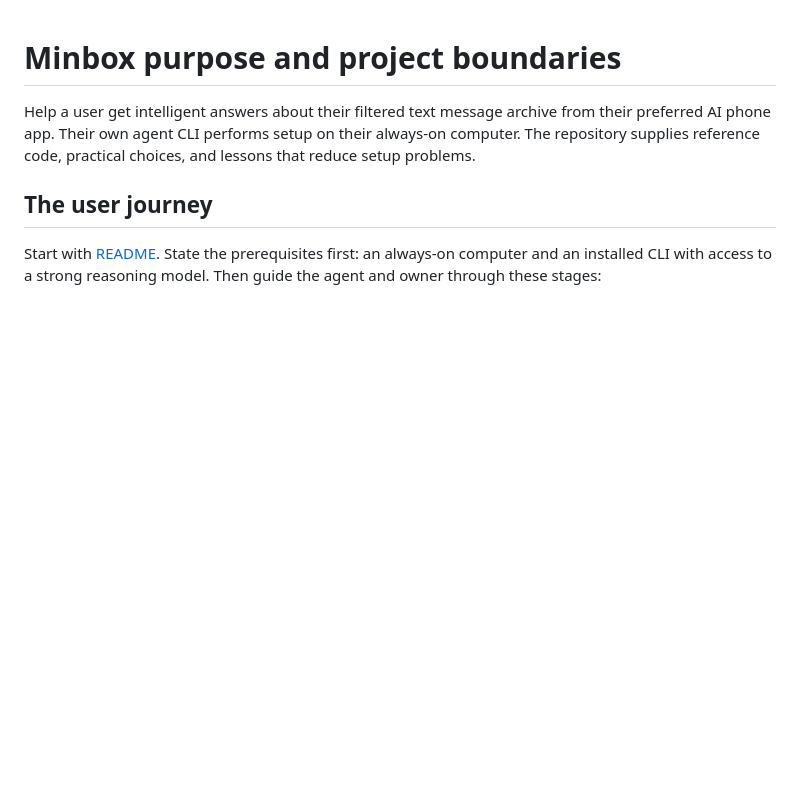
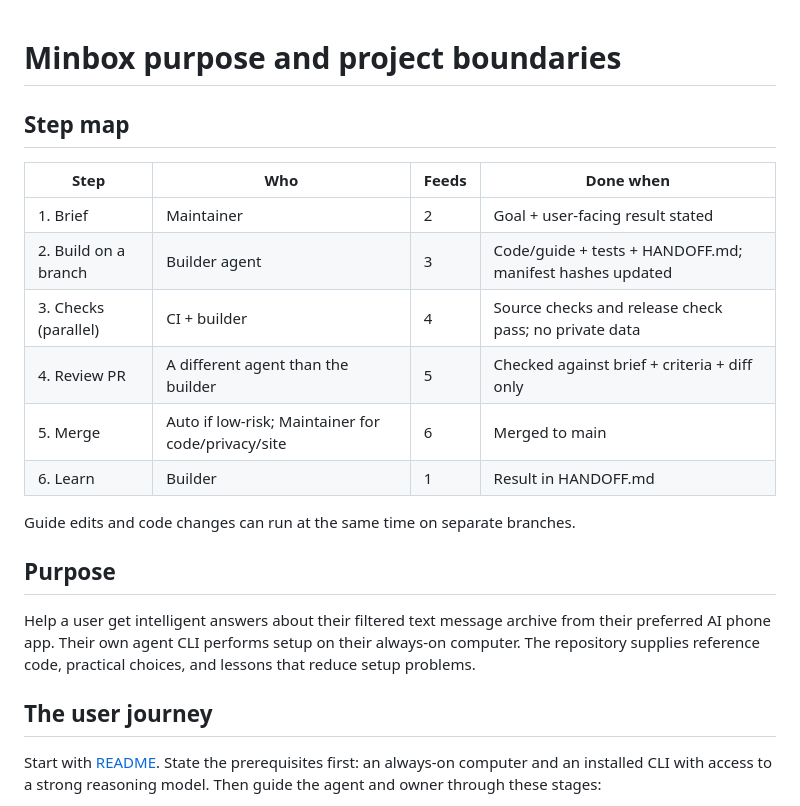
Before and after one commit to hanster1/minbox-public, a Markdown page: WORKFLOW.md, the part around the change. GitHub-like rendering; blank space fills up the shorter version.

Commit message:
Docs: step map + independent review (#8)
* Docs: step map with done criteria; independent PR review

* Use role names in public step map

```diff
--- a/WORKFLOW.md
+++ b/WORKFLOW.md
@@ -1,4 +1,19 @@
 # Minbox purpose and project boundaries
+
+## Step map
+
+| Step | Who | Feeds | Done when |
+|---|---|---|---|
+| 1. Brief | Maintainer | 2 | Goal + user-facing result stated |
+| 2. Build on a branch | Builder agent | 3 | Code/guide + tests + HANDOFF.md; manifest hashes updated |
+| 3. Checks (parallel) | CI + builder | 4 | Source checks and release check pass; no private data |
+| 4. Review PR | A different agent than the builder | 5 | Checked against brief + criteria + diff only |
+| 5. Merge | Auto if low-risk; Maintainer for code/privacy/site | 6 | Merged to main |
+| 6. Learn | Builder | 1 | Result in HANDOFF.md |
+
+Guide edits and code changes can run at the same time on separate branches.
+
+## Purpose
 
 Help a user get intelligent answers about their filtered text message archive from their preferred AI phone app.
 Their own agent CLI performs setup on their always-on computer.
```
Also changed, not shown: AGENTS.md (+5 -0 lines).
